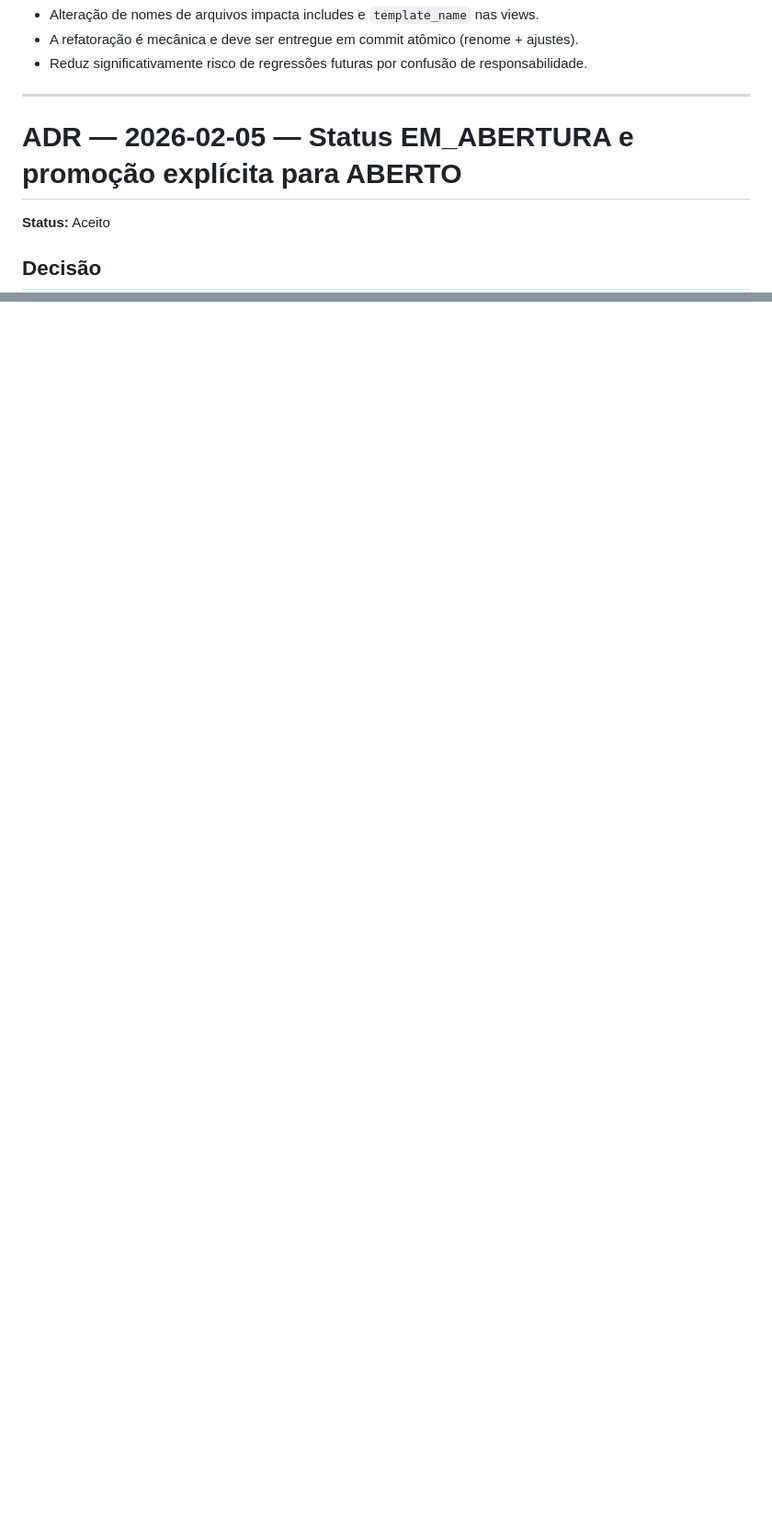
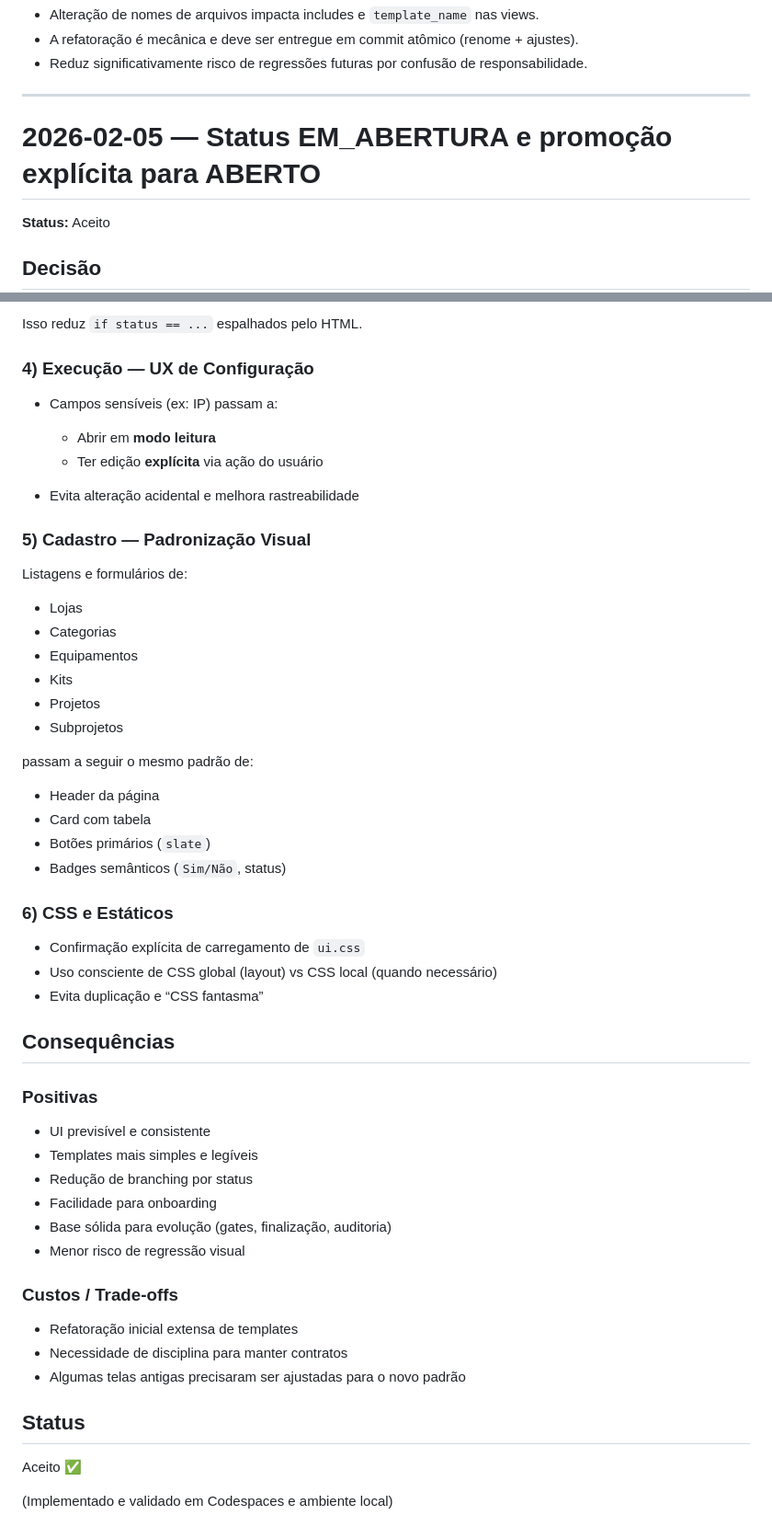
Before and after one commit to JonasFarias93/expansao360, a Markdown page: DECISIONS.md, 2 parts joined by grey strips. Shown at 92% size. Rendered like a GitHub page; blank space fills up the shorter version.

```diff
--- a/DECISIONS.md
+++ b/DECISIONS.md
@@ -252,7 +252,7 @@ evidenciam o estágio do processo.
 - Reduz significativamente risco de regressões futuras por confusão de responsabilidade.
 
 ---
-# ADR — 2026-02-05 — Status EM_ABERTURA e promoção explícita para ABERTO
+# 2026-02-05 — Status EM_ABERTURA e promoção explícita para ABERTO
 
 **Status:** Aceito
 
@@ -299,0 +366,56 @@ por status e aumentando risco de mistura de ações operacionais no estado `ABER
+Isso reduz `if status == ...` espalhados pelo HTML.
+
+### 4) Execução — UX de Configuração
+
+* Campos sensíveis (ex: IP) passam a:
+
+  * Abrir em **modo leitura**
+  * Ter edição **explícita** via ação do usuário
+* Evita alteração acidental e melhora rastreabilidade
+
+### 5) Cadastro — Padronização Visual
+
+Listagens e formulários de:
+
+* Lojas
+* Categorias
+* Equipamentos
+* Kits
+* Projetos
+* Subprojetos
+
+passam a seguir o mesmo padrão de:
+
+* Header da página
+* Card com tabela
+* Botões primários (`slate`)
+* Badges semânticos (`Sim/Não`, status)
+
+### 6) CSS e Estáticos
+
+* Confirmação explícita de carregamento de `ui.css`
+* Uso consciente de CSS global (layout) vs CSS local (quando necessário)
+* Evita duplicação e “CSS fantasma”
+
+## Consequências
+
+### Positivas
+
+* UI previsível e consistente
+* Templates mais simples e legíveis
+* Redução de branching por status
+* Facilidade para onboarding
+* Base sólida para evolução (gates, finalização, auditoria)
+* Menor risco de regressão visual
+
+### Custos / Trade-offs
+
+* Refatoração inicial extensa de templates
+* Necessidade de disciplina para manter contratos
+* Algumas telas antigas precisaram ser ajustadas para o novo padrão
+
+## Status
+
+Aceito ✅
+
+(Implementado e validado em Codespaces e ambiente local)
```
Also changed, not shown: other parts of DECISIONS.md (+66 -0 lines).
